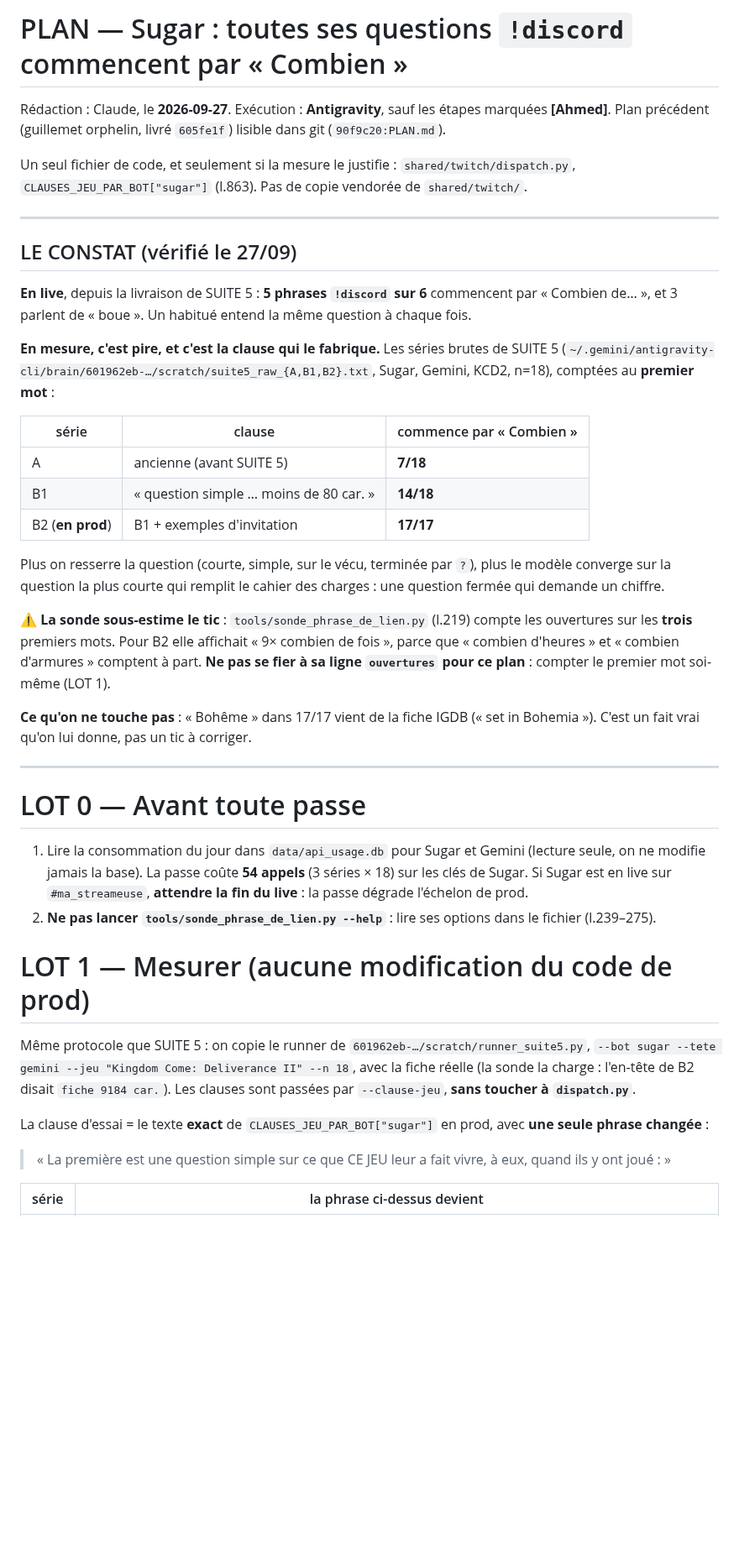
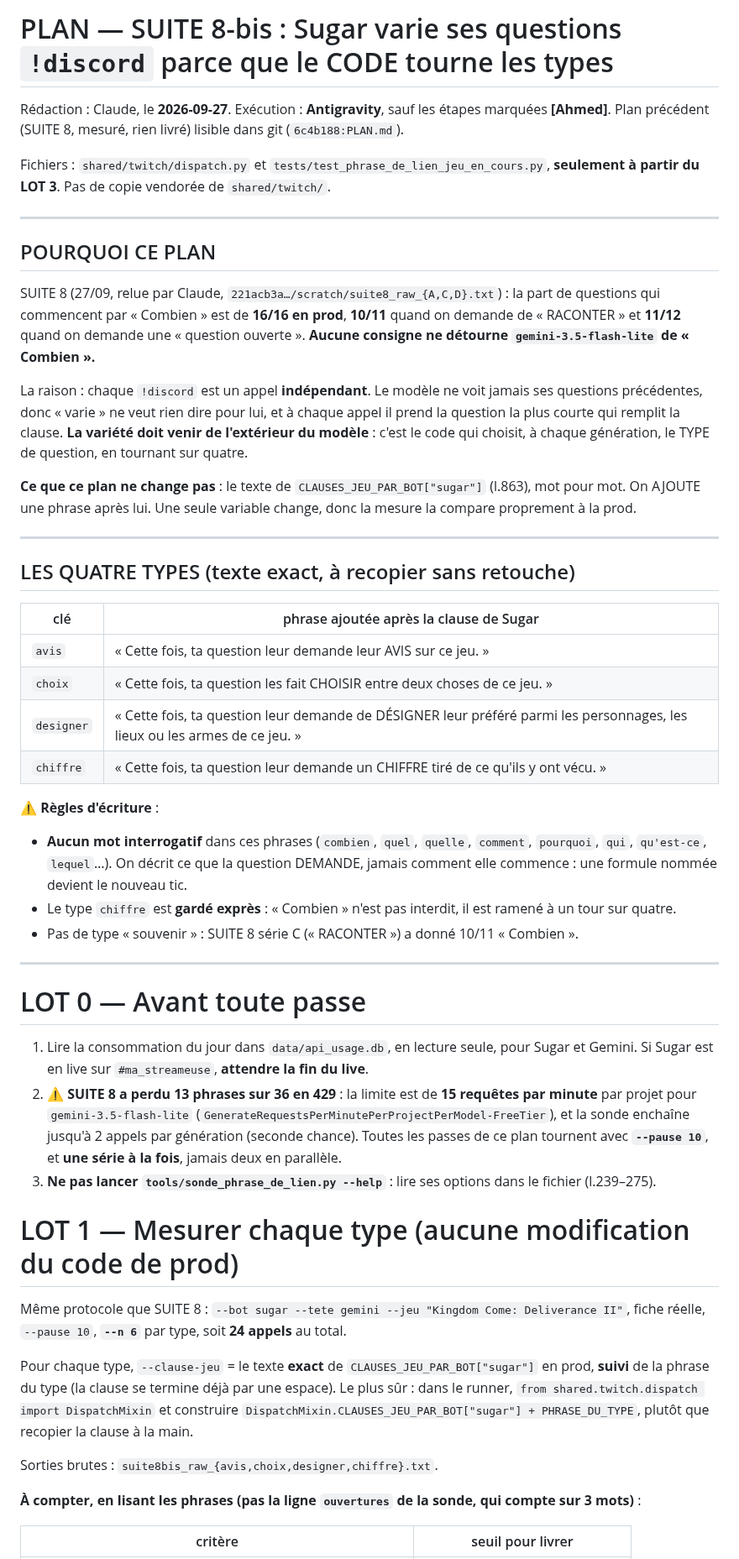
Before and after one commit to Alnakouri/Bot-Discord, a Markdown page: PLAN.md, the part around one of its changes. Shown at 84% size. Rendered like a GitHub page; blank space fills up the shorter version.

Commit message:
plan: SUITE 8-bis, rotation du type de question de Sugar cote code
Co-Authored-By: Claude Opus 5.5 <noreply@anthropic.com>

```diff
--- a/PLAN.md
+++ b/PLAN.md
@@ -1,64 +1,79 @@
-# PLAN — Sugar : toutes ses questions `!discord` commencent par « Combien »
+# PLAN — SUITE 8-bis : Sugar varie ses questions `!discord` parce que le CODE tourne les types
 
 Rédaction : Claude, le **2026-09-27**. Exécution : **Antigravity**, sauf les étapes marquées
-**[Ahmed]**. Plan précédent (guillemet orphelin, livré `605fe1f`) lisible dans git
-(`90f9c20:PLAN.md`).
+**[Ahmed]**. Plan précédent (SUITE 8, mesuré, rien livré) lisible dans git
+(`6c4b188:PLAN.md`).
 
-Un seul fichier de code, et seulement si la mesure le justifie : `shared/twitch/dispatch.py`,
-`CLAUSES_JEU_PAR_BOT["sugar"]` (l.863). Pas de copie vendorée de `shared/twitch/`.
+Fichiers : `shared/twitch/dispatch.py` et `tests/test_phrase_de_lien_jeu_en_cours.py`,
+**seulement à partir du LOT 3**. Pas de copie vendorée de `shared/twitch/`.
 
 ---
 
-## LE CONSTAT (vérifié le 27/09)
+## POURQUOI CE PLAN
 
-**En live**, depuis la livraison de SUITE 5 : **5 phrases `!discord` sur 6** commencent par
-« Combien de… », et 3 parlent de « boue ». Un habitué entend la même question à chaque fois.
+SUITE 8 (27/09, relue par Claude, `221acb3a…/scratch/suite8_raw_{A,C,D}.txt`) : la part de
+questions qui commencent par « Combien » est de **16/16 en prod**, **10/11** quand on
+demande de « RACONTER » et **11/12** quand on demande une « question ouverte ». **Aucune
+consigne ne détourne `gemini-3.5-flash-lite` de « Combien ».**
 
-**En mesure, c'est pire, et c'est la clause qui le fabrique.** Les séries brutes de SUITE 5
-(`~/.gemini/antigravity-cli/brain/601962eb-…/scratch/suite5_raw_{A,B1,B2}.txt`, Sugar,
-Gemini, KCD2, n=18), comptées au **premier mot** :
+La raison : chaque `!discord` est un appel **indépendant**. Le modèle ne voit jamais ses
+questions précédentes, donc « varie » ne veut rien dire pour lui, et à chaque appel il
+prend la question la plus courte qui remplit la clause. **La variété doit venir de
+l'extérieur du modèle** : c'est le code qui choisit, à chaque génération, le TYPE de
+question, en tournant sur quatre.
 
-| série | clause | commence par « Combien » |
-|---|---|---|
-| A | ancienne (avant SUITE 5) | **7/18** |
-| B1 | « question simple … moins de 80 car. » | **14/18** |
-| B2 (**en prod**) | B1 + exemples d'invitation | **17/17** |
+**Ce que ce plan ne change pas** : le texte de `CLAUSES_JEU_PAR_BOT["sugar"]` (l.863), mot
+pour mot. On AJOUTE une phrase après lui. Une seule variable change, donc la mesure la
+compare proprement à la prod.
 
-Plus on resserre la question (courte, simple, sur le vécu, terminée par `?`), plus le
-modèle converge sur la question la plus courte qui remplit le cahier des charges : une
-question fermée qui demande un chiffre.
+---
 
-⚠️ **La sonde sous-estime le tic** : `tools/sonde_phrase_de_lien.py` (l.219) compte les
-ouvertures sur les **trois** premiers mots. Pour B2 elle affichait « 9× combien de fois »,
-parce que « combien d'heures » et « combien d'armures » comptent à part. **Ne pas se fier à
-sa ligne `ouvertures` pour ce plan** : compter le premier mot soi-même (LOT 1).
+## LES QUATRE TYPES (texte exact, à recopier sans retouche)
 
-**Ce qu'on ne touche pas** : « Bohême » dans 17/17 vient de la fiche IGDB (« set in
-Bohemia »). C'est un fait vrai qu'on lui donne, pas un tic à corriger.
+| clé | phrase ajoutée après la clause de Sugar |
+|---|---|
+| `avis` | « Cette fois, ta question leur demande leur AVIS sur ce jeu. » |
+| `choix` | « Cette fois, ta question les fait CHOISIR entre deux choses de ce jeu. » |
+| `designer` | « Cette fois, ta question leur demande de DÉSIGNER leur préféré parmi les personnages, les lieux ou les armes de ce jeu. » |
+| `chiffre` | « Cette fois, ta question leur demande un CHIFFRE tiré de ce qu'ils y ont vécu. » |
+
+⚠️ **Règles d'écriture** :
+- **Aucun mot interrogatif** dans ces phrases (`combien`, `quel`, `quelle`, `comment`,
+  `pourquoi`, `qui`, `qu'est-ce`, `lequel`…). On décrit ce que la question DEMANDE, jamais
+  comment elle commence : une formule nommée devient le nouveau tic.
+- Le type `chiffre` est **gardé exprès** : « Combien » n'est pas interdit, il est ramené à
+  un tour sur quatre.
+- Pas de type « souvenir » : SUITE 8 série C (« RACONTER ») a donné 10/11 « Combien ».
 
 ---
 
 # LOT 0 — Avant toute passe
 
-1. Lire la consommation du jour dans `data/api_usage.db` pour Sugar et Gemini (lecture
-   seule, on ne modifie jamais la base). La passe coûte **54 appels** (3 séries × 18) sur
-   les clés de Sugar. Si Sugar est en live sur `#ma_streameuse`, **attendre la fin du live** :
-   la passe dégrade l'échelon de prod.
-2. **Ne pas lancer `tools/sonde_phrase_de_lien.py --help`** : lire ses options dans le
+1. Lire la consommation du jour dans `data/api_usage.db`, en lecture seule, pour Sugar et
+   Gemini. Si Sugar est en live sur `#ma_streameuse`, **attendre la fin du live**.
+2. ⚠️ **SUITE 8 a perdu 13 phrases sur 36 en 429** : la limite est de **15 requêtes par
+   minute** par projet pour `gemini-3.5-flash-lite` (`GenerateRequestsPerMinutePerProjectPerModel-FreeTier`),
+   et la sonde enchaîne jusqu'à 2 appels par génération (seconde chance). Toutes les passes
+   de ce plan tournent avec **`--pause 10`**, et **une série à la fois**, jamais deux en
+   parallèle.
+3. **Ne pas lancer `tools/sonde_phrase_de_lien.py --help`** : lire ses options dans le
    fichier (l.239–275).
 
-# LOT 1 — Mesurer (aucune modification du code de prod)
+# LOT 1 — Mesurer chaque type (aucune modification du code de prod)
 
-Même protocole que SUITE 5 : on copie le runner de `601962eb-…/scratch/runner_suite5.py`,
-`--bot sugar --tete gemini --jeu "Kingdom Come: Deliverance II" --n 18`, avec la fiche
-réelle (la sonde la charge : l'en-tête de B2 disait `fiche 9184 car.`). Les clauses sont
-passées par `--clause-jeu`, **sans toucher à `dispatch.py`**.
+Même protocole que SUITE 8 : `--bot sugar --tete gemini --jeu "Kingdom Come: Deliverance II"`,
+fiche réelle, `--pause 10`, **`--n 6`** par type, soit **24 appels** au total.
 
-La clause d'essai = le texte **exact** de `CLAUSES_JEU_PAR_BOT["sugar"]` en prod, avec
-**une seule phrase changée** :
+Pour chaque type, `--clause-jeu` = le texte **exact** de `CLAUSES_JEU_PAR_BOT["sugar"]` en
+prod, **suivi** de la phrase du type (la clause se termine déjà par une espace). Le plus
+sûr : dans le runner, `from shared.twitch.dispatch import DispatchMixin` et construire
+`DispatchMixin.CLAUSES_JEU_PAR_BOT["sugar"] + PHRASE_DU_TYPE`, plutôt que recopier la
+clause à la main.
 
-> « La première est une question simple sur ce que CE JEU leur a fait vivre, à eux, quand
-> ils y ont joué : »
+Sorties brutes : `suite8bis_raw_{avis,choix,designer,chiffre}.txt`.
 
-| série | la phrase ci-dessus devient |
+**À compter, en lisant les phrases (pas la ligne `ouvertures` de la sonde, qui compte sur 3
+mots)** :
+
+| critère | seuil pour livrer |
 |---|---|
```
Also changed, not shown: other parts of PLAN.md (+108 -69 lines).
